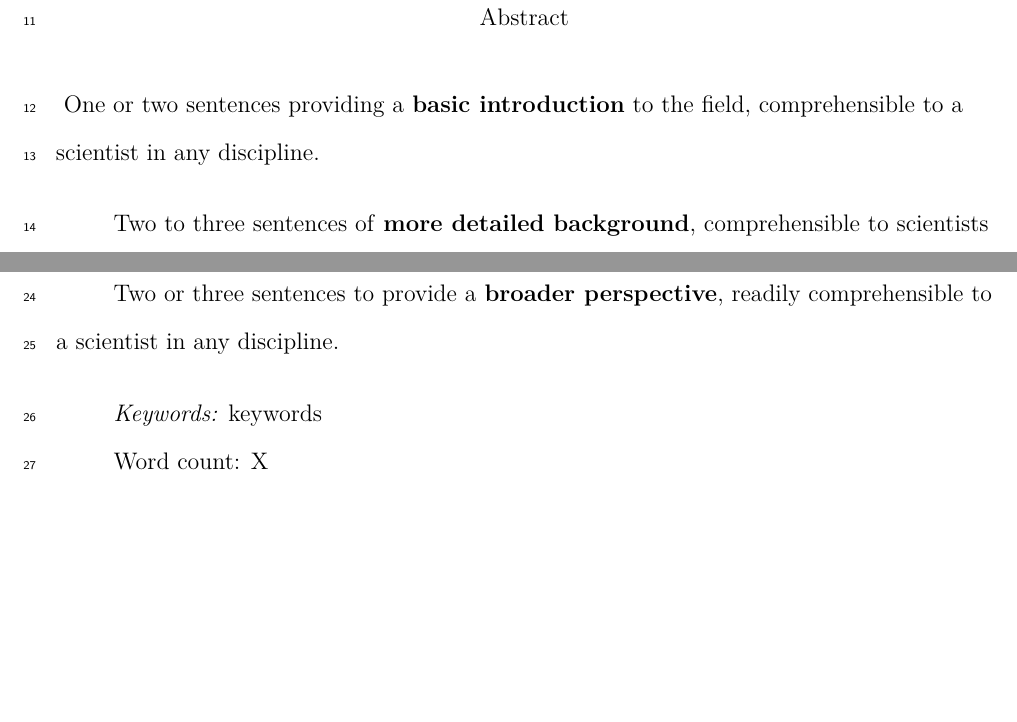
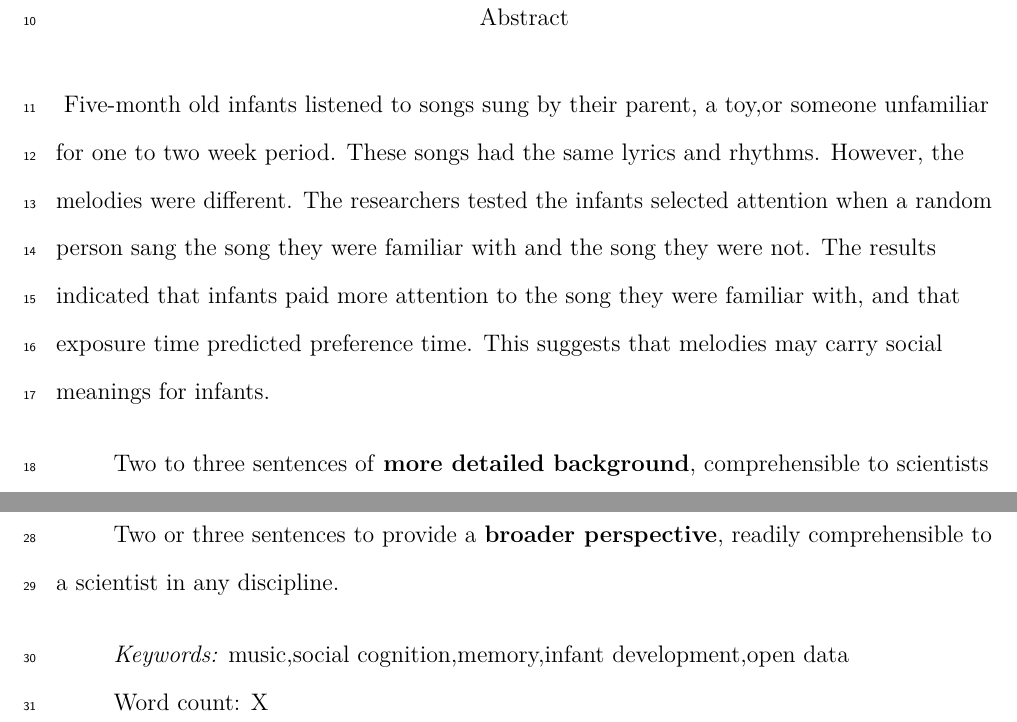
Before and after one commit to 13vasquezan/Midterm, an R Markdown document (Papa.Rmd): two parts of page 2 of 7, joined at a grey line, cut so that both start at the same text, the shorter picture padded with empty space. The pictures show the output file Papa.pdf that the author committed with the source.

Commit message:
abstract

```diff
--- a/Papa.Rmd
+++ b/Papa.Rmd
@@ -1,6 +1,6 @@
 ---
 title             : "APA Midterm"
-shorttitle        : "Title"
+shorttitle        : "Music Memory"
 
 author:
   - name          : "Angelina Vasquez"
@@ -26,7 +26,7 @@ authornote: |
   Enter author note here.
 
 abstract: |
-  One or two sentences providing a **basic introduction** to the field,  comprehensible to a scientist in any discipline.
+  Five-month old infants listened to songs sung by their parent, a toy,or someone unfamiliar for one to two week period. These songs had the same lyrics and rhythms. However, the melodies were different. The researchers tested the infants selected attention when a random person sang the song they were familiar with and the song they were not. The results indicated that infants paid more attention to the song they were familiar with, and that exposure time predicted preference time. This suggests that melodies may carry social meanings for infants.
 
   Two to three sentences of **more detailed background**, comprehensible  to scientists in related disciplines.
 
@@ -42,7 +42,7 @@ abstract: |
 
   <!-- https://tinyurl.com/ybremelq -->
 
-keywords          : "keywords"
+keywords          : "music,social cognition,memory,infant development,open data"
 wordcount         : "X"
 
 bibliography      : ["r-references.bib","CopyOfRef.bib"] #make new r script with my ref.bib in bracket,add""ref.bib" click bibtex version to add to script in code
```
Also changed, not shown: Papa.pdf, Papa.tex, Papa_files/figure-latex/myfig-1.pdf, Papa_files/figure-latex/unnamed-chunk-1-1.pdf, 1 other file.
